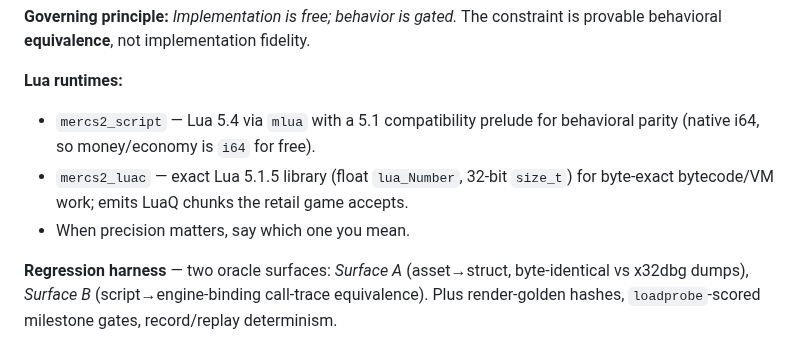
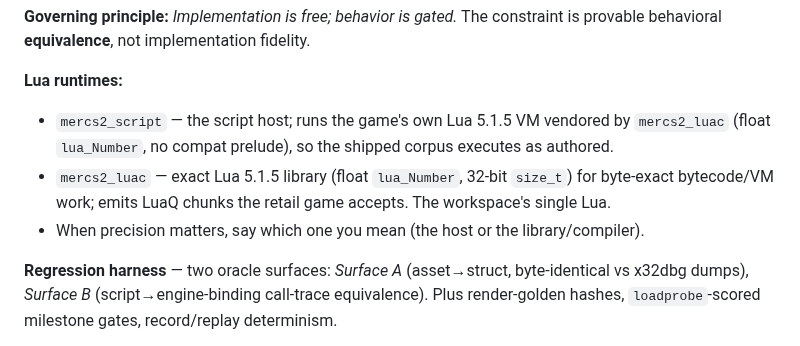
Before and after one commit to Mercenaries-Fan-Build/notes-on-the-released-game, a Markdown page: CLAUDE.md, the part around the change. Drawn GitHub-style.

Commit message:
CLAUDE.md: the Lua runtimes — mercs2_script runs the game's own Lua 5.1.5 VM vendored by mercs2_luac (float lua_Number, no compat prelude); mercs2_luac is the workspace's single Lua
54753622+headless-rebase@users.noreply.github.com

```diff
--- a/CLAUDE.md
+++ b/CLAUDE.md
@@ -210,11 +210,11 @@ Ghidra decomp + x32dbg = **oracle/spec** (D6).
 behavioral **equivalence**, not implementation fidelity.
 
 **Lua runtimes:**
-- `mercs2_script` — Lua 5.4 via `mlua` with a 5.1 compatibility prelude for behavioral parity
-  (native i64, so money/economy is `i64` for free).
+- `mercs2_script` — the script host; runs the game's own Lua 5.1.5 VM vendored by `mercs2_luac`
+  (float `lua_Number`, no compat prelude), so the shipped corpus executes as authored.
 - `mercs2_luac` — exact Lua 5.1.5 library (float `lua_Number`, 32-bit `size_t`) for byte-exact
-  bytecode/VM work; emits LuaQ chunks the retail game accepts.
-- When precision matters, say which one you mean.
+  bytecode/VM work; emits LuaQ chunks the retail game accepts. The workspace's single Lua.
+- When precision matters, say which one you mean (the host or the library/compiler).
 
 **Regression harness** — two oracle surfaces: *Surface A* (asset→struct, byte-identical vs x32dbg
 dumps), *Surface B* (script→engine-binding call-trace equivalence). Plus render-golden hashes,
```
